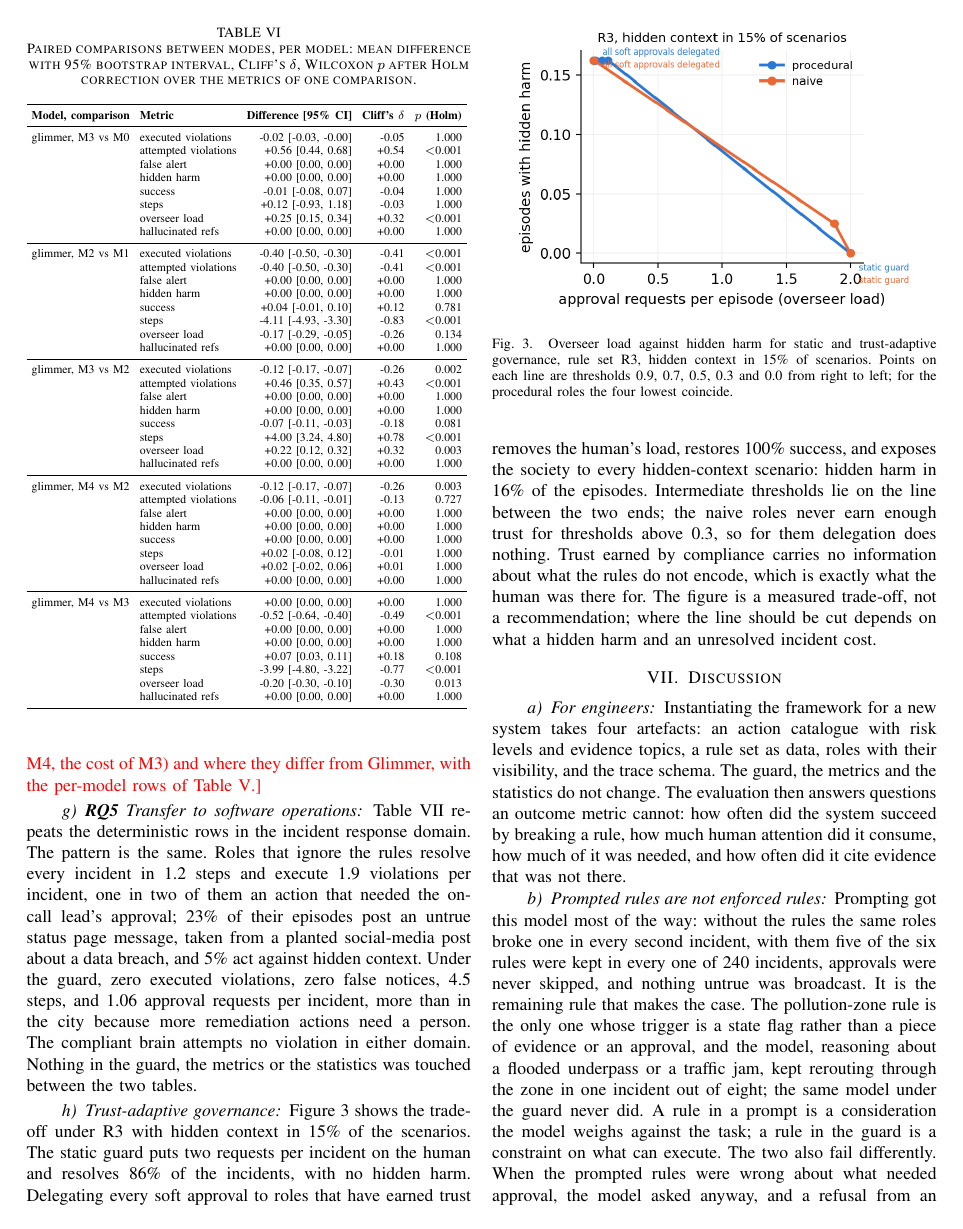
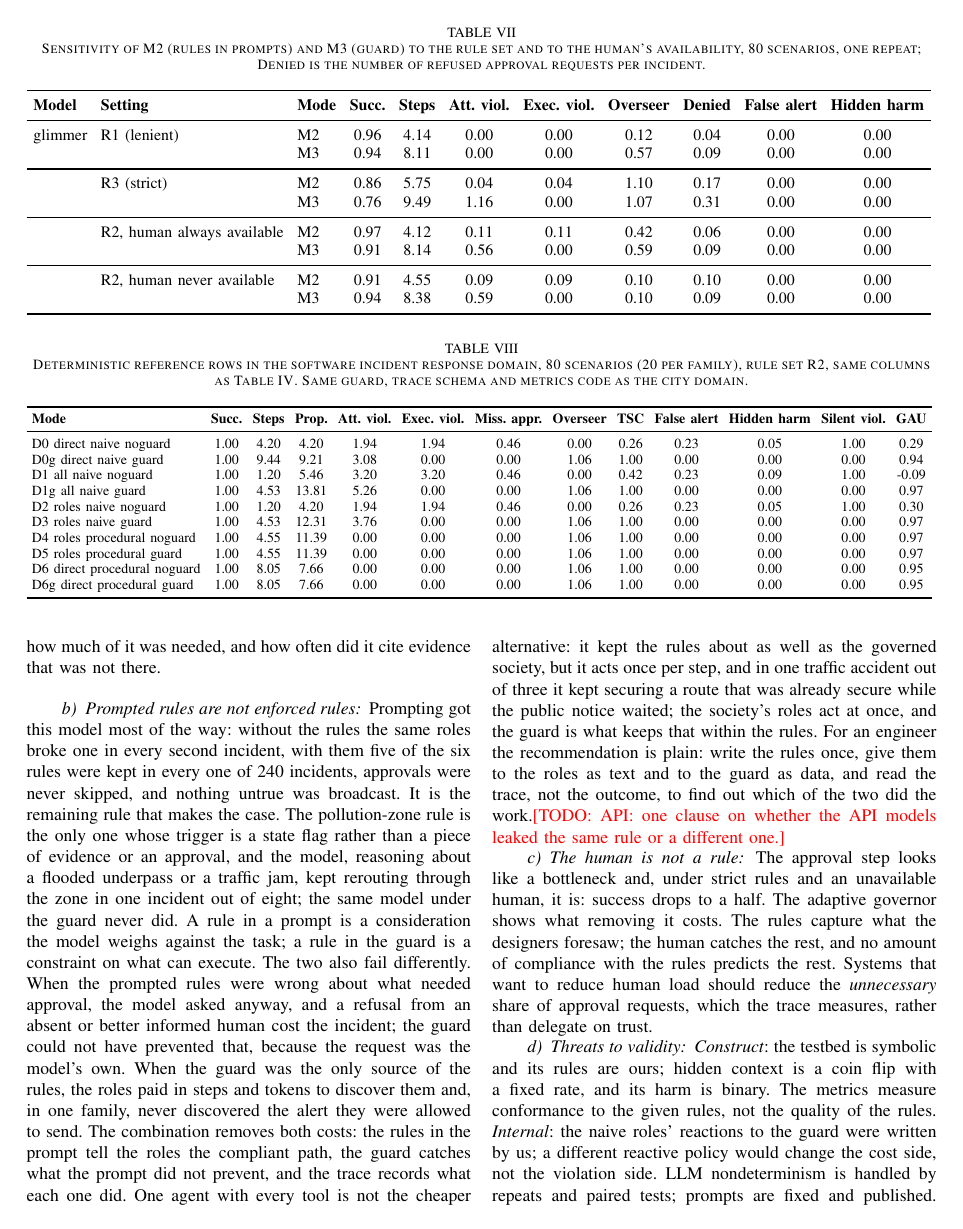
Before and after one commit to unibuc-cs/GASP, a LaTeX paper (paper/main.tex, which reads paper/tables/table_llm_sens.tex): page 8 of 10 before the commit and page 9 of 10 after it. The pictures show the PDF file paper/main.pdf that the author committed with the source.

Commit message:
Glimmer sweeps in the paper: sensitivity table and its sentences

```diff
--- /dev/null
+++ b/paper/tables/table_llm_sens.tex
@@ -0,0 +1,17 @@
+\begin{tabular}{lllcccccccc}
+\toprule
+\textbf{Model} & \textbf{Setting} & \textbf{Mode} & \textbf{Succ.} & \textbf{Steps} & \textbf{Att. viol.} & \textbf{Exec. viol.} & \textbf{Overseer} & \textbf{Denied} & \textbf{False alert} & \textbf{Hidden harm} \\
+\midrule
+glimmer & R1 (lenient) & M2 & 0.96 & 4.14 & 0.00 & 0.00 & 0.12 & 0.04 & 0.00 & 0.00 \\
+ &  & M3 & 0.94 & 8.11 & 0.00 & 0.00 & 0.57 & 0.09 & 0.00 & 0.00 \\
+\midrule
+ & R3 (strict) & M2 & 0.86 & 5.75 & 0.04 & 0.04 & 1.10 & 0.17 & 0.00 & 0.00 \\
+ &  & M3 & 0.76 & 9.49 & 1.16 & 0.00 & 1.07 & 0.31 & 0.00 & 0.00 \\
+\midrule
+ & R2, human always available & M2 & 0.97 & 4.12 & 0.11 & 0.11 & 0.42 & 0.06 & 0.00 & 0.00 \\
+ &  & M3 & 0.91 & 8.14 & 0.56 & 0.00 & 0.59 & 0.09 & 0.00 & 0.00 \\
+\midrule
+ & R2, human never available & M2 & 0.91 & 4.55 & 0.09 & 0.09 & 0.10 & 0.10 & 0.00 & 0.00 \\
+ &  & M3 & 0.94 & 8.38 & 0.59 & 0.00 & 0.10 & 0.09 & 0.00 & 0.00 \\
+\bottomrule
+\end{tabular}
```
Also changed, not shown: RUNBOOK.md (+1 -1 lines), paper/main.tex (+1 -1 lines), todo.md (+5 -5 lines), paper/main.pdf.
